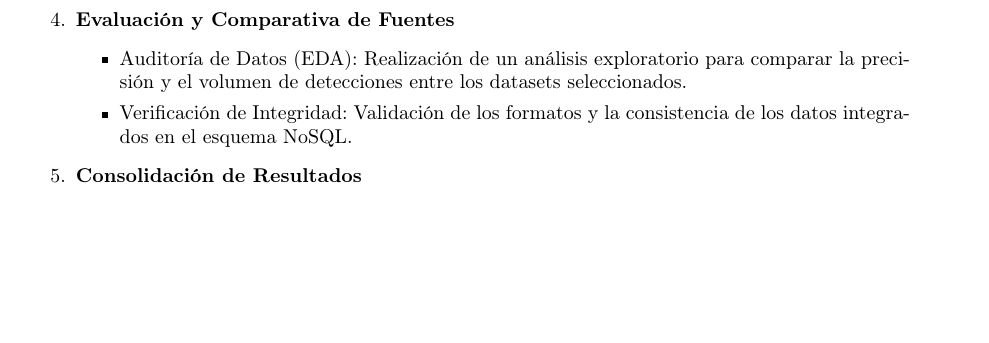
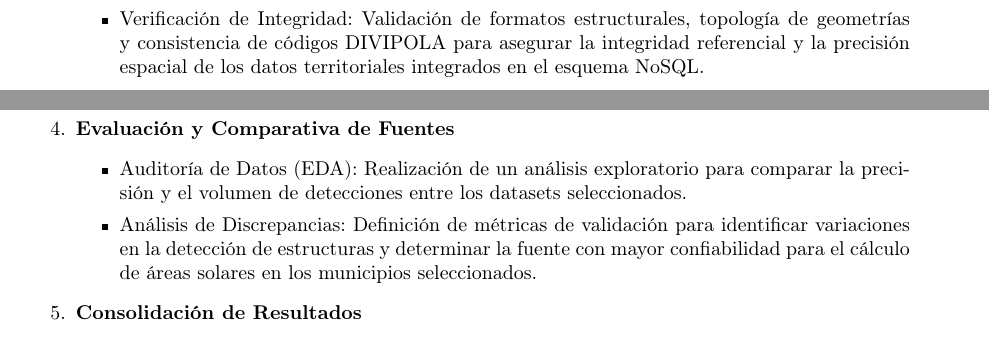
Before and after one commit to gamefun13/proyecto_DBA, a LaTeX document (main.tex): part of page 2 of 4 before the commit and two parts of pages 1 and 2 of 4 after it, the two joined at a grey line, cut at the place of the change, the shorter picture padded with empty space. Compiled offline with pdfLaTeX.

Commit message:
Cambios plan Implementación

```diff
--- a/main.tex
+++ b/main.tex
@@ -49,6 +49,7 @@ En el marco de la transición energética impulsada por la Unidad de Planeación
     \begin{itemize}
         \item Filtro PDET: Procesamiento del Marco Geoestadístico Nacional (MGN) del DANE para extraer y limpiar los límites de los municipios priorizados como territorios PDET.
         \item Ingesta de Huellas de Edificios: Carga y normalización de al menos dos de los datasets globales (Microsoft Building Footprints y Google Open Buildings) en la base de datos NoSQL.
+        \item Verificación de Integridad: Validación de formatos estructurales, topología de geometrías y consistencia de códigos DIVIPOLA para asegurar la integridad referencial y la precisión espacial de los datos territoriales integrados en el esquema NoSQL.
     \end{itemize}
 
     \item \textbf{Procesamiento y Análisis Geoespacial}
@@ -60,7 +61,7 @@ En el marco de la transición energética impulsada por la Unidad de Planeación
     \item \textbf{Evaluación y Comparativa de Fuentes}
     \begin{itemize}
         \item Auditoría de Datos (EDA): Realización de un análisis exploratorio para comparar la precisión y el volumen de detecciones entre los datasets seleccionados.
-        \item Verificación de Integridad: Validación de los formatos y la consistencia de los datos integrados en el esquema NoSQL.
+        \item Análisis de Discrepancias: Definición de métricas de validación para identificar variaciones en la detección de estructuras y determinar la fuente con mayor confiabilidad para el cálculo de áreas solares en los municipios seleccionados.
     \end{itemize}
 
     \item \textbf{Consolidación de Resultados}
```
Also changed, not shown: PROYECTO_DBA.pdf.
